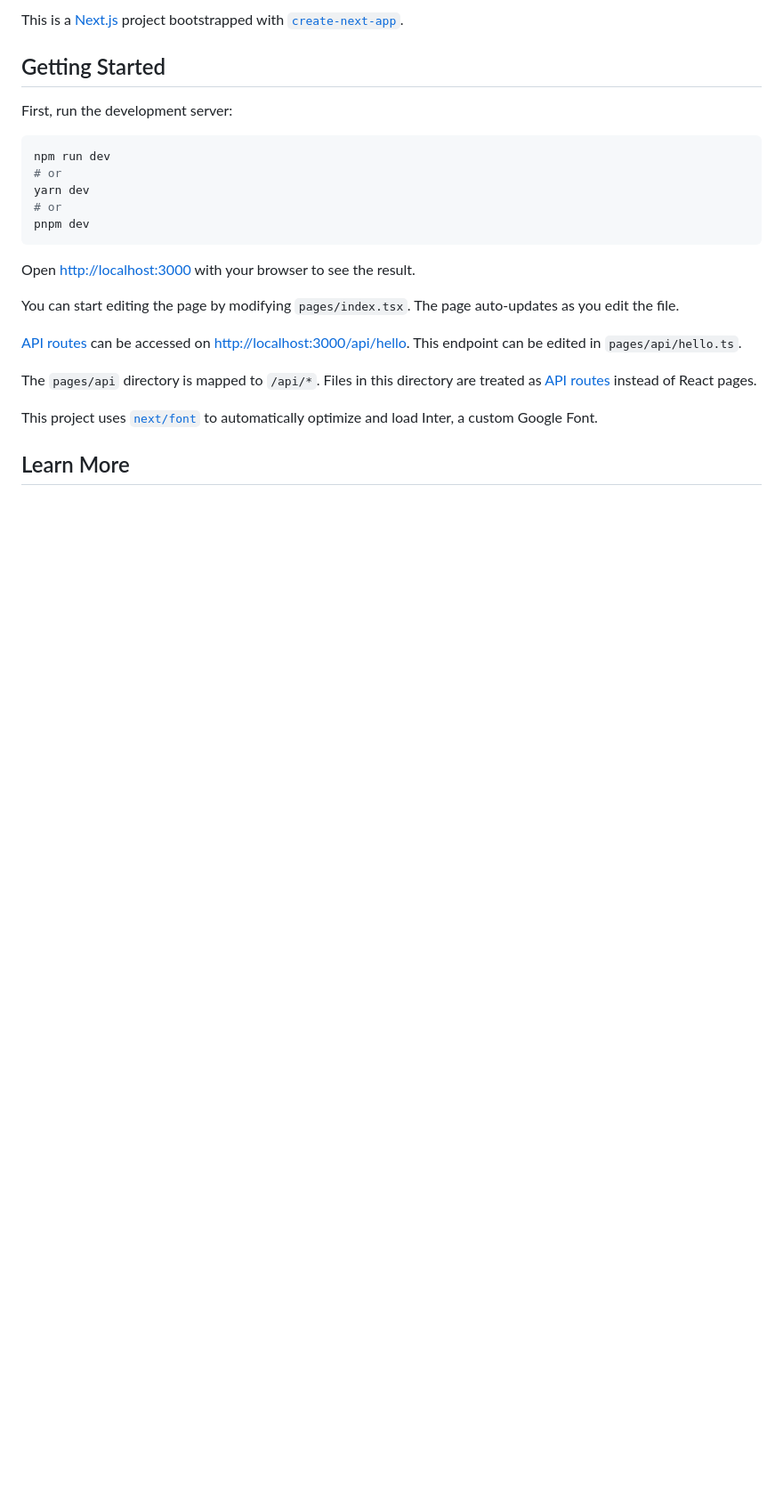
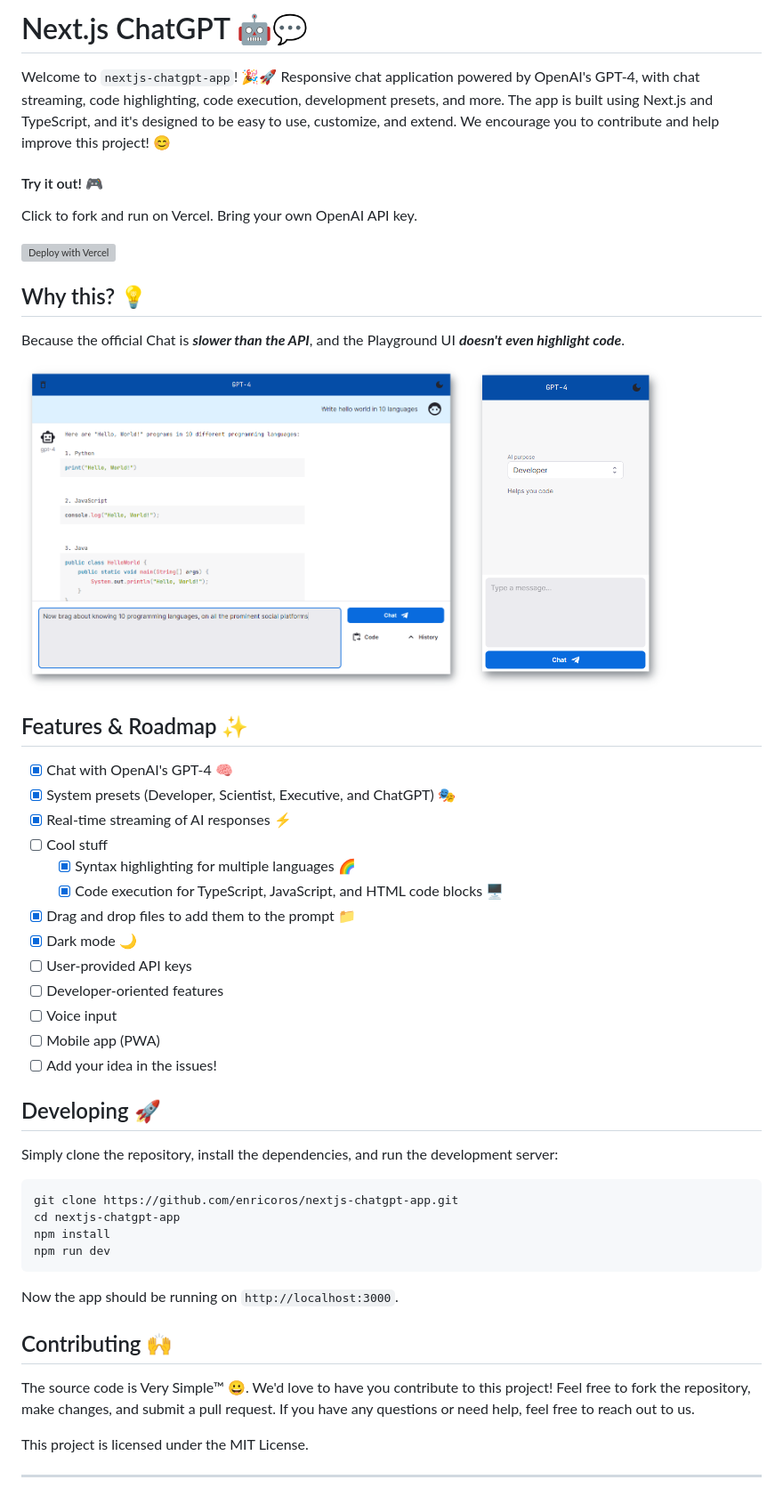
Before and after one commit to enricoros/big-AGI, a Markdown page: README.md, the part around one of its changes. Shown at 89% size. Drawn GitHub-style; pictures changed too: docs/screenshot_mobile_clean.png (added), docs/screenshot_web_highlighting.png (added); blank space fills up the shorter version; grey boxes are pictures that could not be loaded.

````diff
--- a/README.md
+++ b/README.md
@@ -1,26 +1,58 @@
-This is a [Next.js](https://nextjs.org/) project bootstrapped with [`create-next-app`](https://github.com/vercel/next.js/tree/canary/packages/create-next-app).
+# Next.js ChatGPT 🤖💬
 
-## Getting Started
+Welcome to `nextjs-chatgpt-app`! 🎉🚀 Responsive chat application powered by OpenAI's GPT-4, with chat streaming, code
+highlighting, code execution, development presets, and more. The app is built using Next.js and TypeScript, and it's
+designed to be easy to use, customize, and extend. We encourage you to contribute and help improve this project! 😊
 
-First, run the development server:
+#### Try it out! 🎮
 
-```bash
+Click to fork and run on Vercel. Bring your own OpenAI API key.
+
+[![Deploy with Vercel](https://vercel.com/button)](https://vercel.com/new/clone?repository-url=https%3A%2F%2Fgithub.com%2Fenricoros%2Fnextjs-chatgpt-app&env=OPENAI_API_KEY&envDescription=API%20Keys%20needed%20in%20your%20deployment)
+
+## Why this? 💡
+
+Because the official Chat is ___slower than the API___, and the Playground UI ___doesn't even highlight code___.
+
+<img src="docs/screenshot_web_highlighting.png" alt="Screenshot" width="500" />
+<img src="docs/screenshot_mobile_clean.png" alt="Screenshot" width="222" />
+
+## Features & Roadmap ✨
+
+- [x] Chat with OpenAI's GPT-4 🧠
+- [x] System presets (Developer, Scientist, Executive, and ChatGPT) 🎭
+- [x] Real-time streaming of AI responses ⚡
+- [ ] Cool stuff
+    - [x] Syntax highlighting for multiple languages 🌈
+    - [x] Code execution for TypeScript, JavaScript, and HTML code blocks 🖥️
+- [x] Drag and drop files to add them to the prompt 📁
+- [x] Dark mode 🌙
+- [ ] User-provided API keys
+- [ ] Developer-oriented features
+- [ ] Voice input
+- [ ] Mobile app (PWA)
+- [ ] Add your idea in the issues!
+
+## Developing 🚀
+
+Simply clone the repository, install the dependencies, and run the development server:
+
+```
+git clone https://github.com/enricoros/nextjs-chatgpt-app.git
+cd nextjs-chatgpt-app
+npm install
 npm run dev
-# or
-yarn dev
-# or
-pnpm dev
 ```
 
-Open [http://localhost:3000](http://localhost:3000) with your browser to see the result.
+Now the app should be running on `http://localhost:3000`.
 
-You can start editing the page by modifying `pages/index.tsx`. The page auto-updates as you edit the file.
+## Contributing 🙌
 
-[API routes](https://nextjs.org/docs/api-routes/introduction) can be accessed on [http://localhost:3000/api/hello](http://localhost:3000/api/hello). This endpoint can be edited in `pages/api/hello.ts`.
+The source code is Very Simple™ 😀. We'd love to have you contribute to this project! Feel free to fork the repository,
+make changes, and submit a pull request. If you have any questions or need help, feel free to reach out to us.
 
-The `pages/api` directory is mapped to `/api/*`. Files in this directory are treated as [API routes](https://nextjs.org/docs/api-routes/introduction) instead of React pages.
+This project is licensed under the MIT License.
 
-This project uses [`next/font`](https://nextjs.org/docs/basic-features/font-optimization) to automatically optimize and load Inter, a custom Google Font.
 
-## Learn More
+---
 
````
Also changed, not shown: other parts of README.md (+4 -11 lines).
